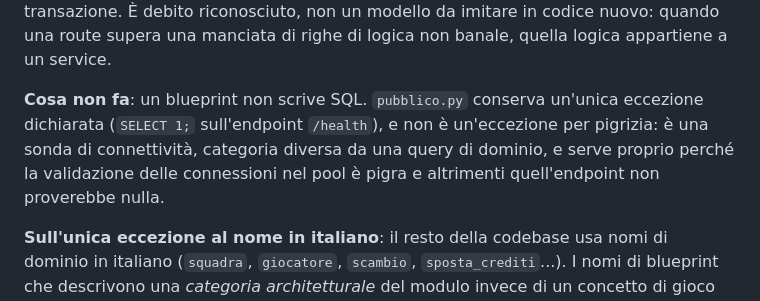
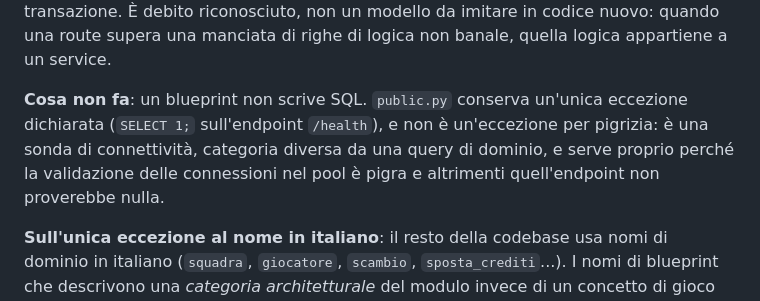
Before and after one commit to albertomelegatti/webAPP_FantaManageriale, a Markdown page: README.md, the part around the change. Drawn GitHub-style.

Commit message:
Corregge un riferimento residuo a pubblico.py, rinominato in public.py
Co-Authored-By: Claude Sonnet 5 <noreply@anthropic.com>
Claude-Session: https://claude.ai/code/session_01WZrqDTNBfkuFPqqm8mzob8

```diff
--- a/README.md
+++ b/README.md
@@ -104,7 +104,7 @@ def user_tagli(nome_squadra):
 
 Non tutte le route sono già arrivate a questa forma: alcune, soprattutto nel flusso di scambio e di gestione prestiti, contengono ancora logica di transizione di stato abbastanza corposa perché coinvolge più tabelle in sequenza dentro un'unica transazione. È debito riconosciuto, non un modello da imitare in codice nuovo: quando una route supera una manciata di righe di logica non banale, quella logica appartiene a un service.
 
-**Cosa non fa**: un blueprint non scrive SQL. `pubblico.py` conserva un'unica eccezione dichiarata (`SELECT 1;` sull'endpoint `/health`), e non è un'eccezione per pigrizia: è una sonda di connettività, categoria diversa da una query di dominio, e serve proprio perché la validazione delle connessioni nel pool è pigra e altrimenti quell'endpoint non proverebbe nulla.
+**Cosa non fa**: un blueprint non scrive SQL. `public.py` conserva un'unica eccezione dichiarata (`SELECT 1;` sull'endpoint `/health`), e non è un'eccezione per pigrizia: è una sonda di connettività, categoria diversa da una query di dominio, e serve proprio perché la validazione delle connessioni nel pool è pigra e altrimenti quell'endpoint non proverebbe nulla.
 
 **Sull'unica eccezione al nome in italiano**: il resto della codebase usa nomi di dominio in italiano (`squadra`, `giocatore`, `scambio`, `sposta_crediti`...). I nomi di blueprint che descrivono una *categoria architetturale* del modulo invece di un concetto di gioco restano in inglese — `admin.py`, `auth.py`, `public.py` — perché non sono vocabolario del fantacalcio, sono vocabolario dell'architettura web.
 
```
